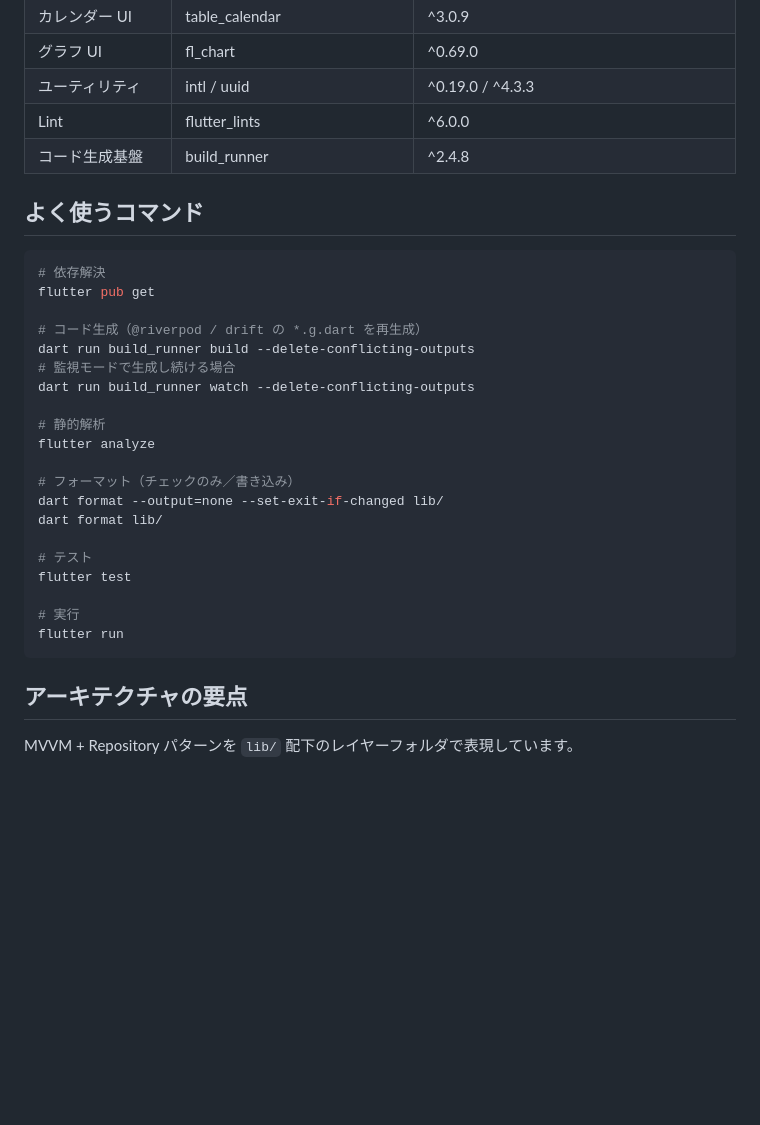
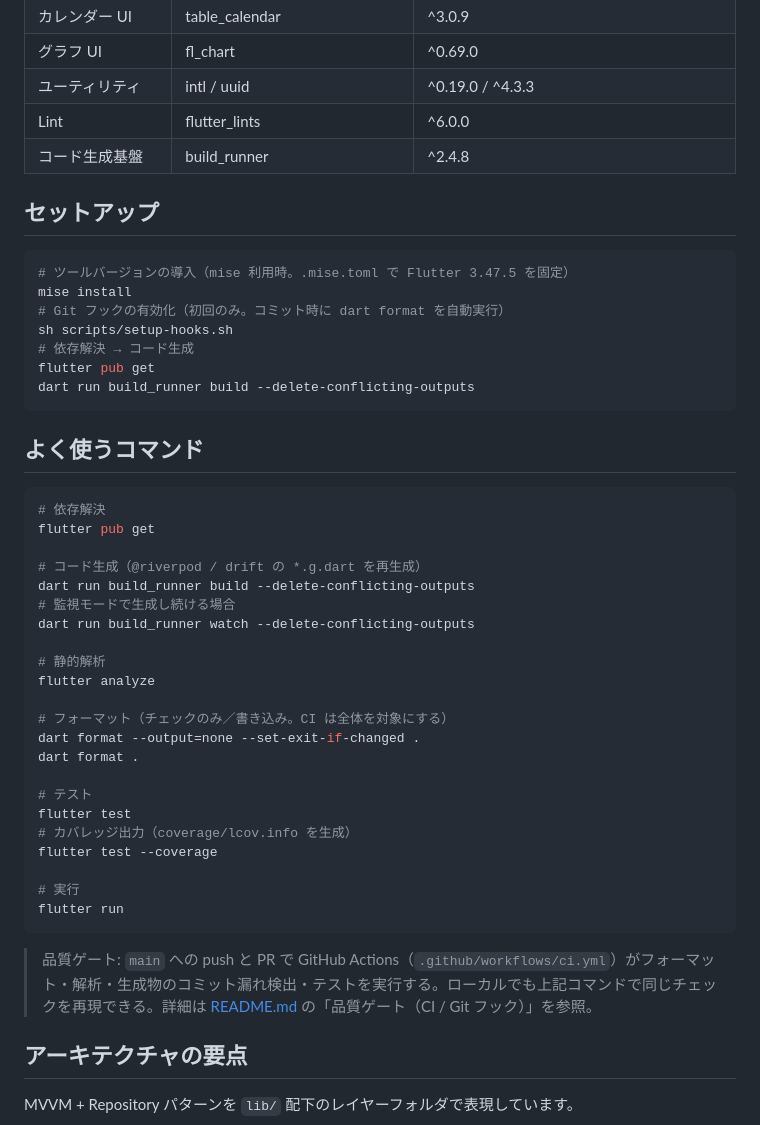
Before and after one commit to fumiyasac/recipe_search_app, a Markdown page: CLAUDE.md, the part around the change. Drawn GitHub-style; blank space fills up the shorter version.

````diff
--- a/CLAUDE.md
+++ b/CLAUDE.md
@@ -23,6 +23,18 @@
 | Lint | flutter_lints | ^6.0.0 |
 | コード生成基盤 | build_runner | ^2.4.8 |
 
+## セットアップ
+
+```bash
+# ツールバージョンの導入（mise 利用時。.mise.toml で Flutter 3.47.5 を固定）
+mise install
+# Git フックの有効化（初回のみ。コミット時に dart format を自動実行）
+sh scripts/setup-hooks.sh
+# 依存解決 → コード生成
+flutter pub get
+dart run build_runner build --delete-conflicting-outputs
+```
+
 ## よく使うコマンド
 
 ```bash
@@ -37,16 +49,20 @@ dart run build_runner watch --delete-conflicting-outputs
 # 静的解析
 flutter analyze
 
-# フォーマット（チェックのみ／書き込み）
-dart format --output=none --set-exit-if-changed lib/
-dart format lib/
+# フォーマット（チェックのみ／書き込み。CI は全体を対象にする）
+dart format --output=none --set-exit-if-changed .
+dart format .
 
 # テスト
 flutter test
+# カバレッジ出力（coverage/lcov.info を生成）
+flutter test --coverage
 
 # 実行
 flutter run
 ```
+
+> 品質ゲート: `main` への push と PR で GitHub Actions（`.github/workflows/ci.yml`）がフォーマット・解析・生成物のコミット漏れ検出・テストを実行する。ローカルでも上記コマンドで同じチェックを再現できる。詳細は [README.md](./README.md) の「品質ゲート（CI / Git フック）」を参照。
 
 ## アーキテクチャの要点
 
````
Also changed, not shown: README.md (+72 -12 lines).
